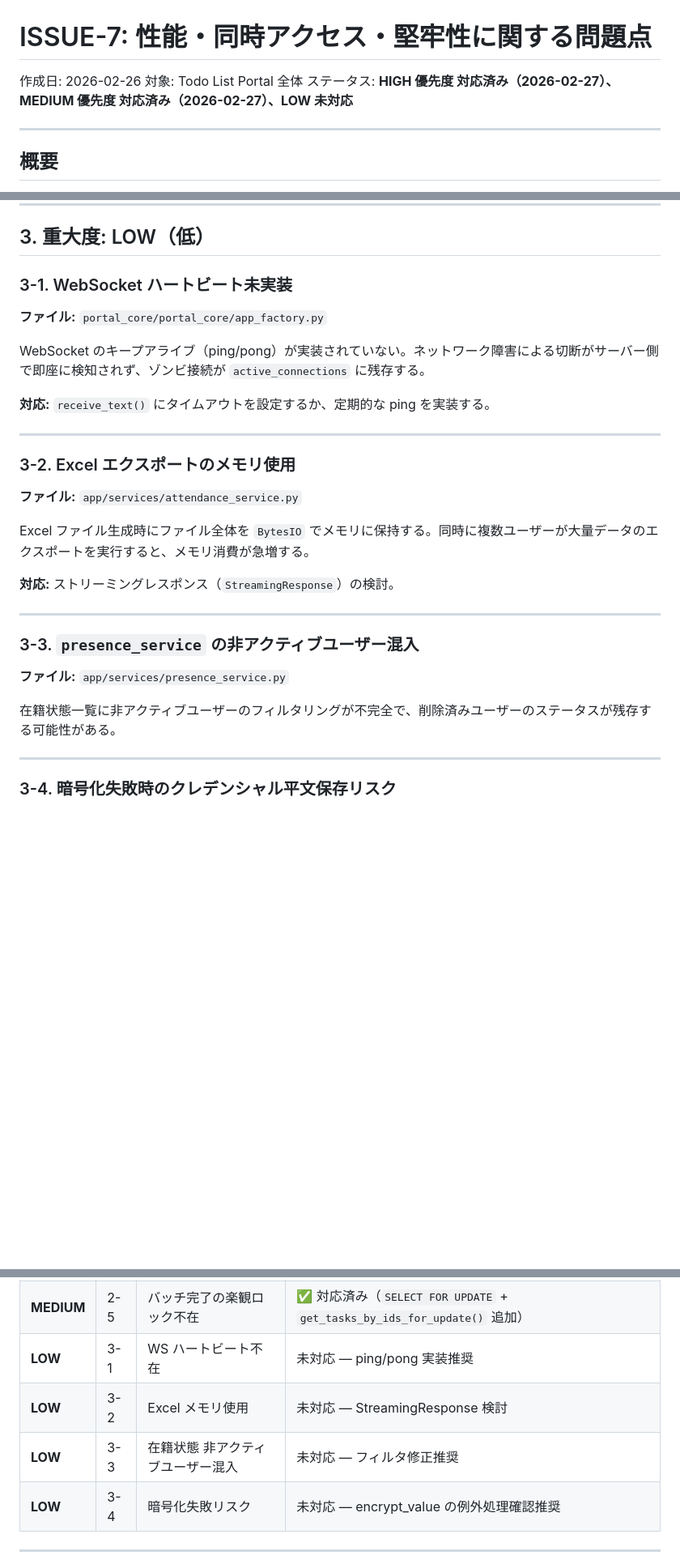
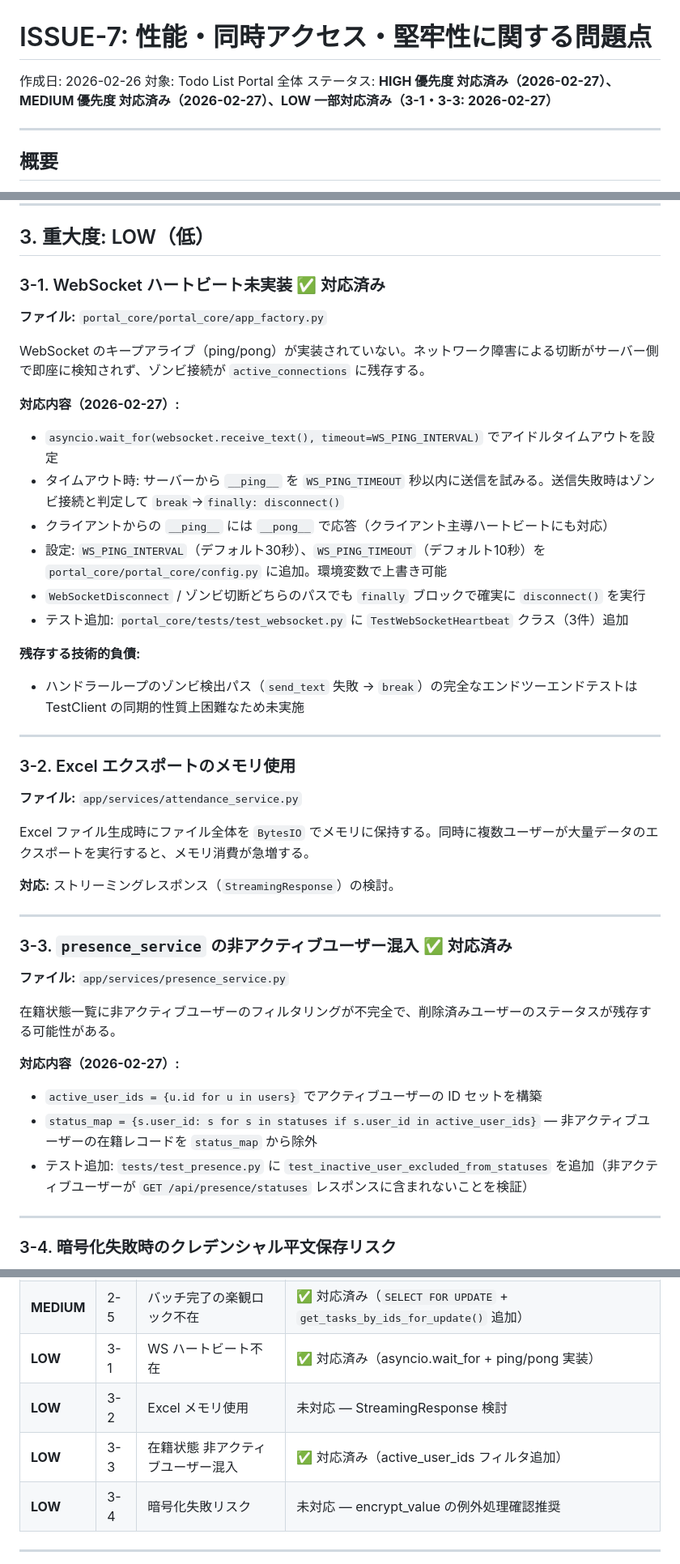
Before and after one commit to ryouss1/todo_list_portal, a Markdown page: docs/issue7.md, 3 parts joined by grey strips. Shown at 81% size. Rendered like a GitHub page; blank space fills up the shorter version.

Commit message:
docs: mark issue7 LOW items 3-1 and 3-3 as completed
Co-Authored-By: Claude Sonnet 4.6 <noreply@anthropic.com>

```diff
--- a/docs/issue7.md
+++ b/docs/issue7.md
@@ -2,7 +2,7 @@
 
 作成日: 2026-02-26
 対象: Todo List Portal 全体
-ステータス: **HIGH 優先度 対応済み（2026-02-27）、MEDIUM 優先度 対応済み（2026-02-27）、LOW 未対応**
+ステータス: **HIGH 優先度 対応済み（2026-02-27）、MEDIUM 優先度 対応済み（2026-02-27）、LOW 一部対応済み（3-1・3-3: 2026-02-27）**
 
 ---
 
@@ -259,13 +259,22 @@ request.session["user_id"] = ... # T2: 再設定（T1とT2の間に別リクエ
 
 ## 3. 重大度: LOW（低）
 
-### 3-1. WebSocket ハートビート未実装
+### 3-1. WebSocket ハートビート未実装 ✅ 対応済み
 
 **ファイル:** `portal_core/portal_core/app_factory.py`
 
 WebSocket のキープアライブ（ping/pong）が実装されていない。ネットワーク障害による切断がサーバー側で即座に検知されず、ゾンビ接続が `active_connections` に残存する。
 
-**対応:** `receive_text()` にタイムアウトを設定するか、定期的な ping を実装する。
+**対応内容（2026-02-27）:**
+- `asyncio.wait_for(websocket.receive_text(), timeout=WS_PING_INTERVAL)` でアイドルタイムアウトを設定
+- タイムアウト時: サーバーから `__ping__` を `WS_PING_TIMEOUT` 秒以内に送信を試みる。送信失敗時はゾンビ接続と判定して `break`→`finally: disconnect()`
+- クライアントからの `__ping__` には `__pong__` で応答（クライアント主導ハートビートにも対応）
+- 設定: `WS_PING_INTERVAL`（デフォルト30秒）、`WS_PING_TIMEOUT`（デフォルト10秒）を `portal_core/portal_core/config.py` に追加。環境変数で上書き可能
+- `WebSocketDisconnect` / ゾンビ切断どちらのパスでも `finally` ブロックで確実に `disconnect()` を実行
+- テスト追加: `portal_core/tests/test_websocket.py` に `TestWebSocketHeartbeat` クラス（3件）追加
+
+**残存する技術的負債:**
+- ハンドラーループのゾンビ検出パス（`send_text` 失敗 → `break`）の完全なエンドツーエンドテストは TestClient の同期的性質上困難なため未実施
 
 ---
 
@@ -279,11 +288,16 @@ Excel ファイル生成時にファイル全体を `BytesIO` でメモリに保
 
 ---
 
-### 3-3. `presence_service` の非アクティブユーザー混入
+### 3-3. `presence_service` の非アクティブユーザー混入 ✅ 対応済み
 
 **ファイル:** `app/services/presence_service.py`
 
 在籍状態一覧に非アクティブユーザーのフィルタリングが不完全で、削除済みユーザーのステータスが残存する可能性がある。
+
+**対応内容（2026-02-27）:**
+- `active_user_ids = {u.id for u in users}` でアクティブユーザーの ID セットを構築
+- `status_map = {s.user_id: s for s in statuses if s.user_id in active_user_ids}` — 非アクティブユーザーの在籍レコードを `status_map` から除外
+- テスト追加: `tests/test_presence.py` に `test_inactive_user_excluded_from_statuses` を追加（非アクティブユーザーが `GET /api/presence/statuses` レスポンスに含まれないことを検証）
 
 ---
 
@@ -309,9 +323,9 @@ Excel ファイル生成時にファイル全体を `BytesIO` でメモリに保
 | **MEDIUM** | 2-3 | DB 接続プール設定 | ✅ 対応済み（部分: `get_db()` 明示的ロールバック追加。pool_size は将来課題） |
 | **MEDIUM** | 2-4 | ログイン時セッション競合 | ✅ 対応済み（`session.update()` による一括設定） |
 | **MEDIUM** | 2-5 | バッチ完了の楽観ロック不在 | ✅ 対応済み（`SELECT FOR UPDATE` + `get_tasks_by_ids_for_update()` 追加） |
-| **LOW** | 3-1 | WS ハートビート不在 | 未対応 — ping/pong 実装推奨 |
+| **LOW** | 3-1 | WS ハートビート不在 | ✅ 対応済み（asyncio.wait_for + ping/pong 実装） |
 | **LOW** | 3-2 | Excel メモリ使用 | 未対応 — StreamingResponse 検討 |
-| **LOW** | 3-3 | 在籍状態 非アクティブユーザー混入 | 未対応 — フィルタ修正推奨 |
+| **LOW** | 3-3 | 在籍状態 非アクティブユーザー混入 | ✅ 対応済み（active_user_ids フィルタ追加） |
 | **LOW** | 3-4 | 暗号化失敗リスク | 未対応 — encrypt_value の例外処理確認推奨 |
 
 ---
```
